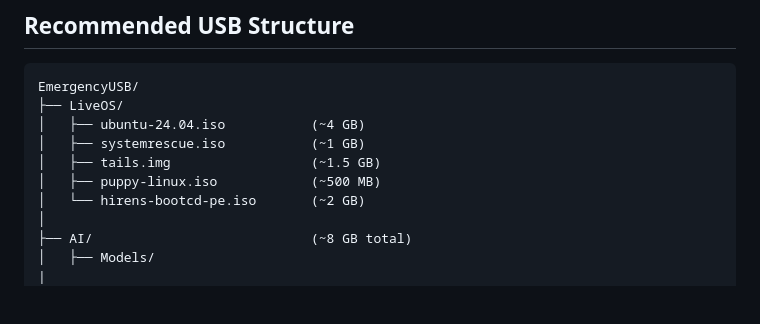
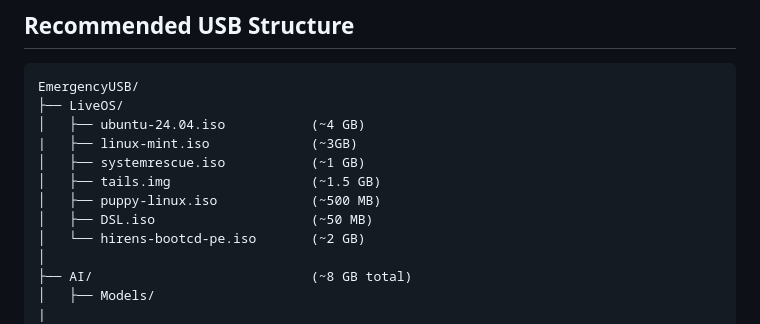
Before and after one commit to flaneurette/Emergency-USB-Kit, a Markdown page: README.md, the part around the change. Rendered like a GitHub page; blank space fills up the shorter version.

```diff
--- a/README.md
+++ b/README.md
@@ -34,9 +34,11 @@ You don't want a emergency USB stick to fail, hence I recommend SLC then MLC, an
 EmergencyUSB/
 ├── LiveOS/
 │   ├── ubuntu-24.04.iso           (~4 GB)
+|   ├── linux-mint.iso             (~3GB)
 │   ├── systemrescue.iso           (~1 GB)
 │   ├── tails.img                  (~1.5 GB)
 │   ├── puppy-linux.iso            (~500 MB)
+│   ├── DSL.iso                    (~50 MB)
 │   └── hirens-bootcd-pe.iso       (~2 GB)
 │
 ├── AI/                            (~8 GB total)
```
